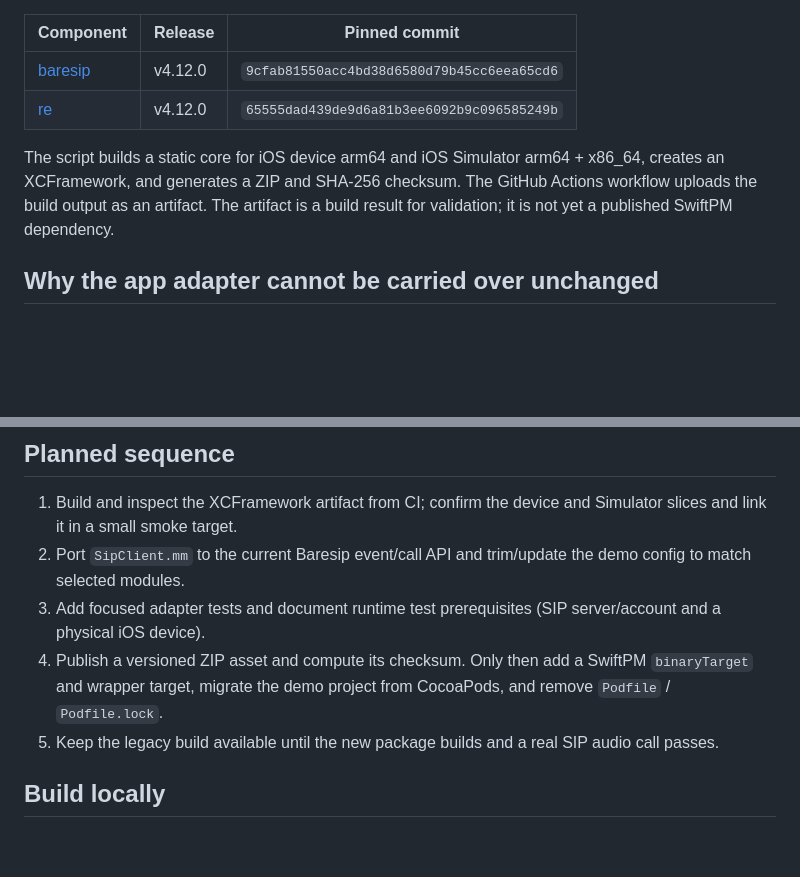
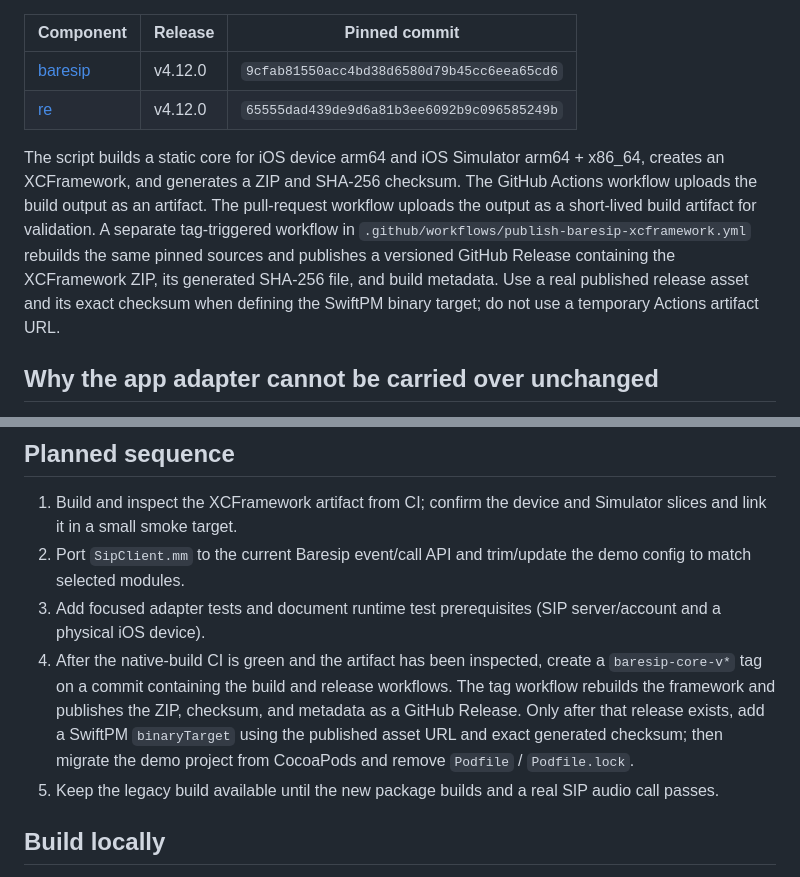
Before and after one commit to ylevytskyy/SipSdk, a Markdown page: docs/SPM_MIGRATION.md, 2 parts joined by grey strips. Drawn GitHub-style; blank space fills up the shorter version.

Commit message:
Document versioned XCFramework release workflow

```diff
--- a/docs/SPM_MIGRATION.md
+++ b/docs/SPM_MIGRATION.md
@@ -11,7 +11,7 @@ The first migration milestone is a reproducible `BaresipCore.xcframework` build.
 | [baresip](https://github.com/baresip/baresip) | v4.12.0 | `9cfab81550acc4bd38d6580d79b45cc6eea65cd6` |
 | [re](https://github.com/baresip/re) | v4.12.0 | `65555dad439de9d6a81b3ee6092b9c096585249b` |
 
-The script builds a static core for iOS device arm64 and iOS Simulator arm64 + x86_64, creates an XCFramework, and generates a ZIP and SHA-256 checksum. The GitHub Actions workflow uploads the build output as an artifact. The artifact is a build result for validation; it is not yet a published SwiftPM dependency.
+The script builds a static core for iOS device arm64 and iOS Simulator arm64 + x86_64, creates an XCFramework, and generates a ZIP and SHA-256 checksum. The GitHub Actions workflow uploads the build output as an artifact. The pull-request workflow uploads the output as a short-lived build artifact for validation. A separate tag-triggered workflow in `.github/workflows/publish-baresip-xcframework.yml` rebuilds the same pinned sources and publishes a versioned GitHub Release containing the XCFramework ZIP, its generated SHA-256 file, and build metadata. Use a real published release asset and its exact checksum when defining the SwiftPM binary target; do not use a temporary Actions artifact URL.
 
 ## Why the app adapter cannot be carried over unchanged
 
@@ -30,7 +30,7 @@ The adapter migration must preserve the existing public `SipClientDelegate` cont
 1. Build and inspect the XCFramework artifact from CI; confirm the device and Simulator slices and link it in a small smoke target.
 2. Port `SipClient.mm` to the current Baresip event/call API and trim/update the demo config to match selected modules.
 3. Add focused adapter tests and document runtime test prerequisites (SIP server/account and a physical iOS device).
-4. Publish a versioned ZIP asset and compute its checksum. Only then add a SwiftPM `binaryTarget` and wrapper target, migrate the demo project from CocoaPods, and remove `Podfile` / `Podfile.lock`.
+4. After the native-build CI is green and the artifact has been inspected, create a `baresip-core-v*` tag on a commit containing the build and release workflows. The tag workflow rebuilds the framework and publishes the ZIP, checksum, and metadata as a GitHub Release. Only after that release exists, add a SwiftPM `binaryTarget` using the published asset URL and exact generated checksum; then migrate the demo project from CocoaPods and remove `Podfile` / `Podfile.lock`.
 5. Keep the legacy build available until the new package builds and a real SIP audio call passes.
 
 ## Build locally
```
